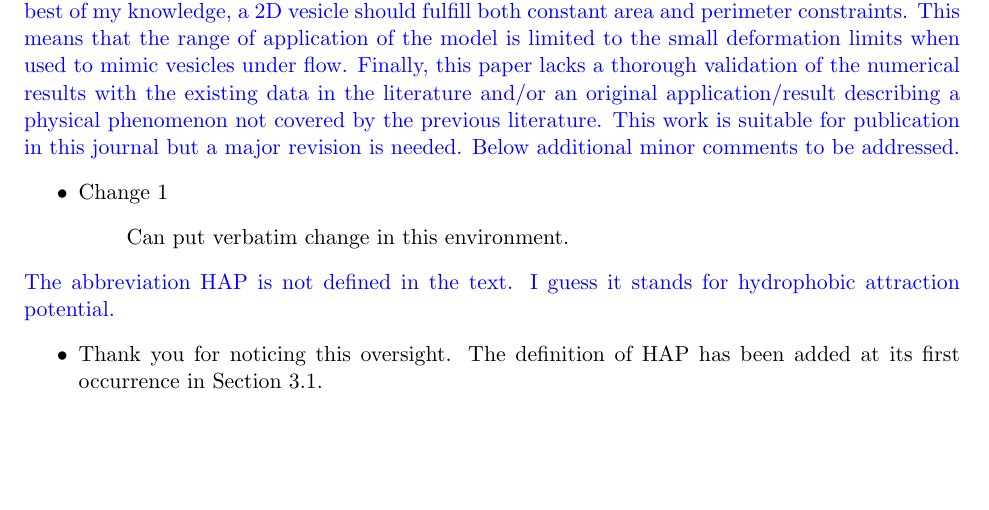
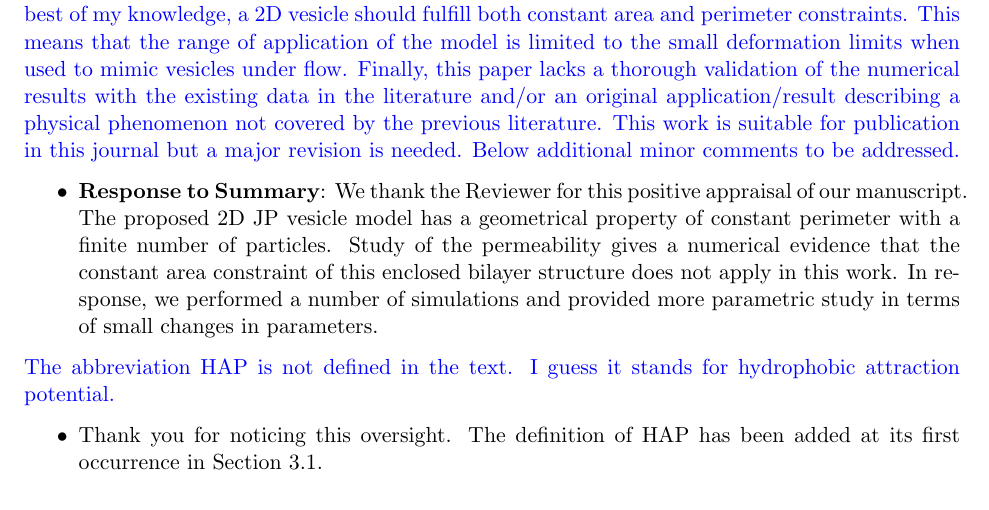
Before and after one commit to quaife/lipid_dynamics, a LaTeX document (doc/reviews/ResponseToReviewer2.tex): part of page 1 of 2, cut so that both start at the same text, the shorter picture padded with empty space. Compiled offline with pdfLaTeX.

Commit message:
Peter working on revision

```diff
--- a/doc/reviews/ResponseToReviewer2.tex
+++ b/doc/reviews/ResponseToReviewer2.tex
@@ -60,11 +60,15 @@ by the previous literature. This work is suitable for publication in
 this journal but a major revision is needed. Below additional minor
 comments to be addressed.}
 \begin{itemize}
-  \item Change 1
-  \begin{quotation}
-    \noindent
-    Can put verbatim change in this environment.
-  \end{quotation}
+  \item {\bf Response to Summary}: We thank the Reviewer for this positive appraisal of
+our manuscript. The proposed 2D JP vesicle model has a geometrical property
+of constant perimeter with a finite number of particles. Study of the permeability gives a numerical evidence that the constant area constraint of this enclosed bilayer structure does not apply in this
+work. In response, we performed a number of simulations and provided more parametric study in
+terms of small changes in parameters.
+%  \begin{quotation}
+%    \noindent
+%    Can put verbatim change in this environment.
+%  \end{quotation}
 \end{itemize}
 
 
```
Also changed, not shown: doc/main_jfm.tex (+1 -1 lines).
